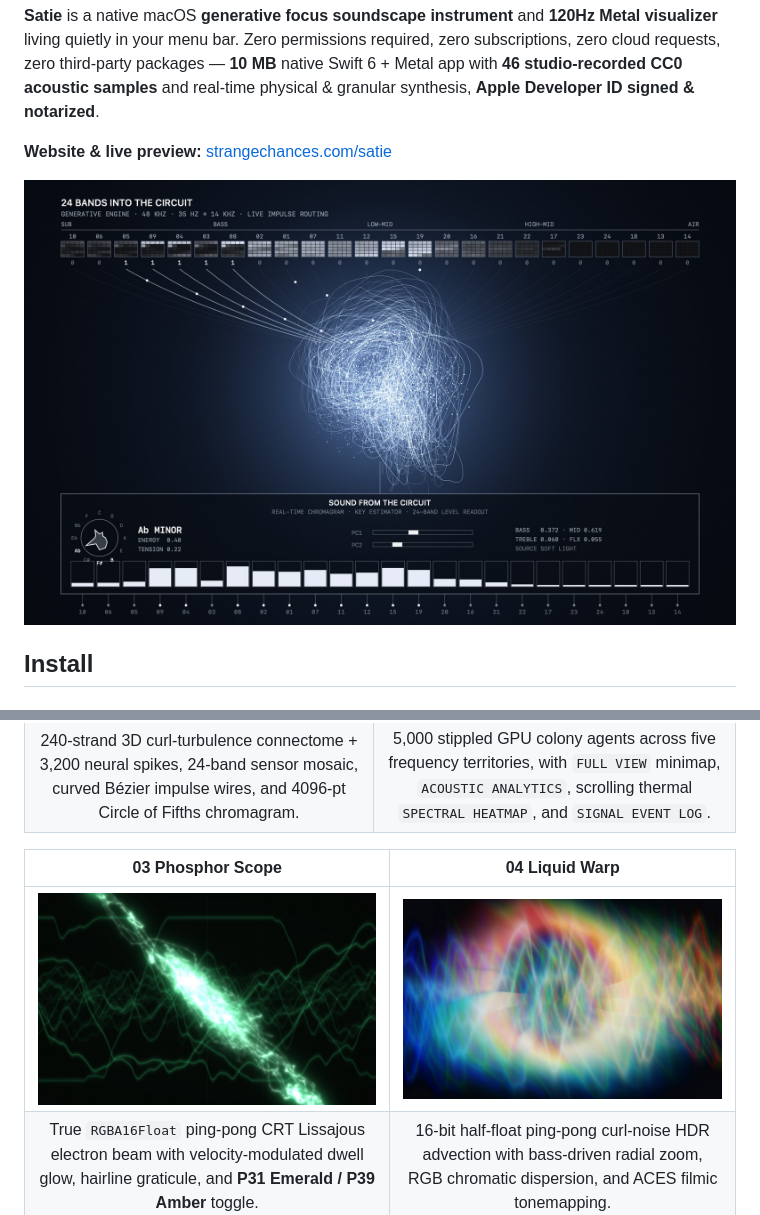
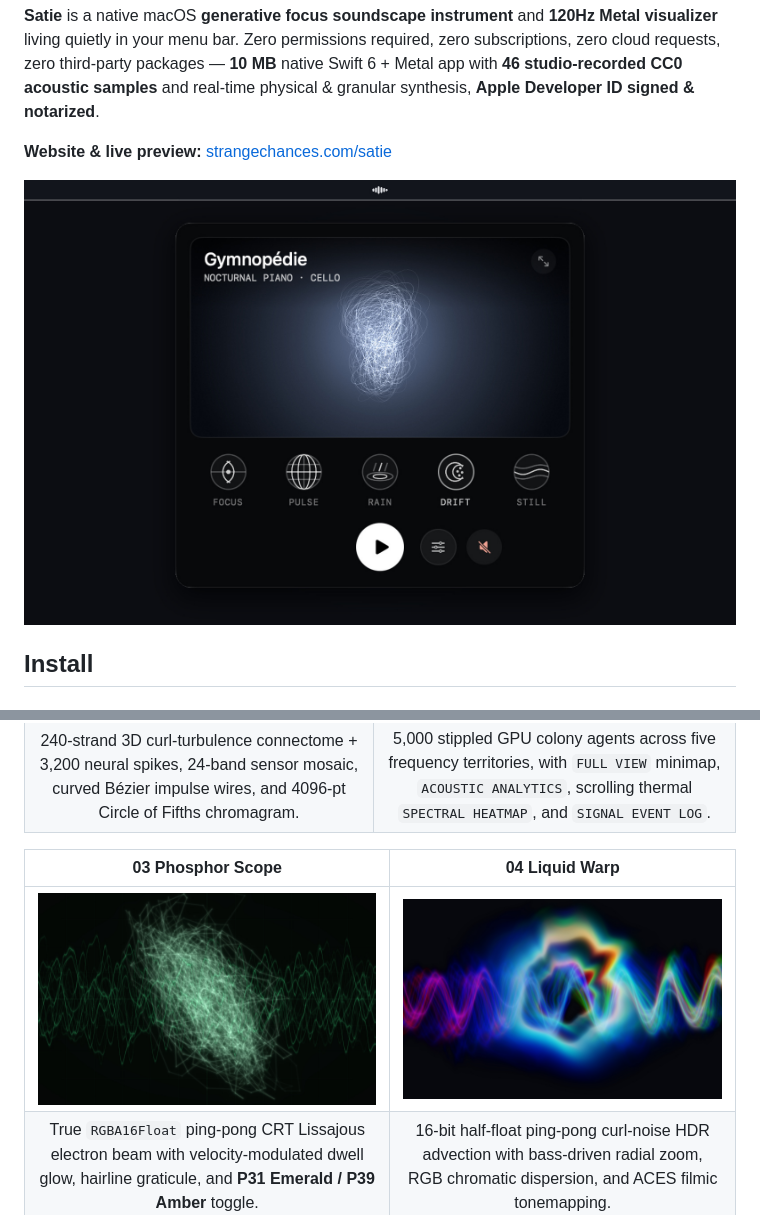
Before and after one commit to graemecode/satie, a Markdown page: README.md, 2 parts joined by grey strips. Drawn GitHub-style; pictures changed too: docs/hero-menubar.jpg (added), docs/vis-liquid.jpg, docs/vis-scope.jpg.

Commit message:
Sharpen Phosphor Scope & Liquid Warp Metal shaders; promote Menu Bar hero shot in README

```diff
--- a/README.md
+++ b/README.md
@@ -7,7 +7,7 @@ Named after **Erik Satie**, who invented *musique d'ameublement* ("furniture mus
 **Website & live preview:** [strangechances.com/satie](https://strangechances.com/satie/)
 
 <p align="center">
-  <img src="docs/vis-circuit.jpg" alt="Satie — 01 The Circuit (120Hz Metal + Retina Schematic)" width="100%">
+  <img src="docs/hero-menubar.jpg" alt="Satie — Native macOS Menu Bar Floating Panel" width="100%">
 </p>
 
 ## Install
```
Also changed, not shown: other parts of README.md (+0 -4 lines), 1 other file.
